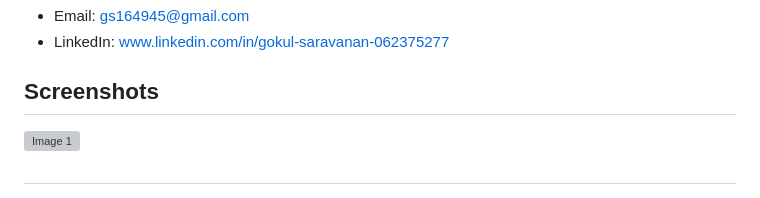
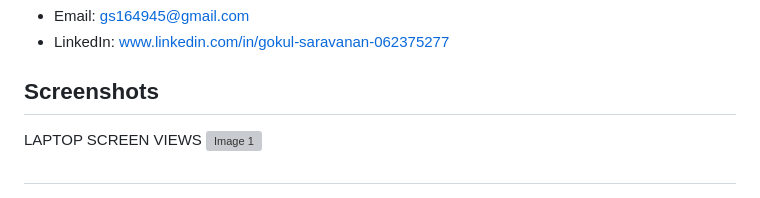
Before and after one commit to GOKUL988/Portfolio_web, a Markdown page: README.md, the part around the change printed below. GitHub-like rendering; grey boxes are pictures that could not be loaded.

```diff
--- a/README.md
+++ b/README.md
@@ -32,6 +32,7 @@ Feel free to connect with me:
 - LinkedIn: www.linkedin.com/in/gokul-saravanan-062375277
 
 ## Screenshots
+LAPTOP SCREEN VIEWS
 ![Image 1](screenshots/port1.png)
 ##
 ![Image 2](screenshots/port2.png)
```
Also changed, not shown: other parts of README.md (+13 -0 lines), screenshots/mob1.png (added), screenshots/mob2.png (added), screenshots/mob3.png (added), screenshots/mob4.png (added), screenshots/mob5.png (added), screenshots/mob6.png (added).
